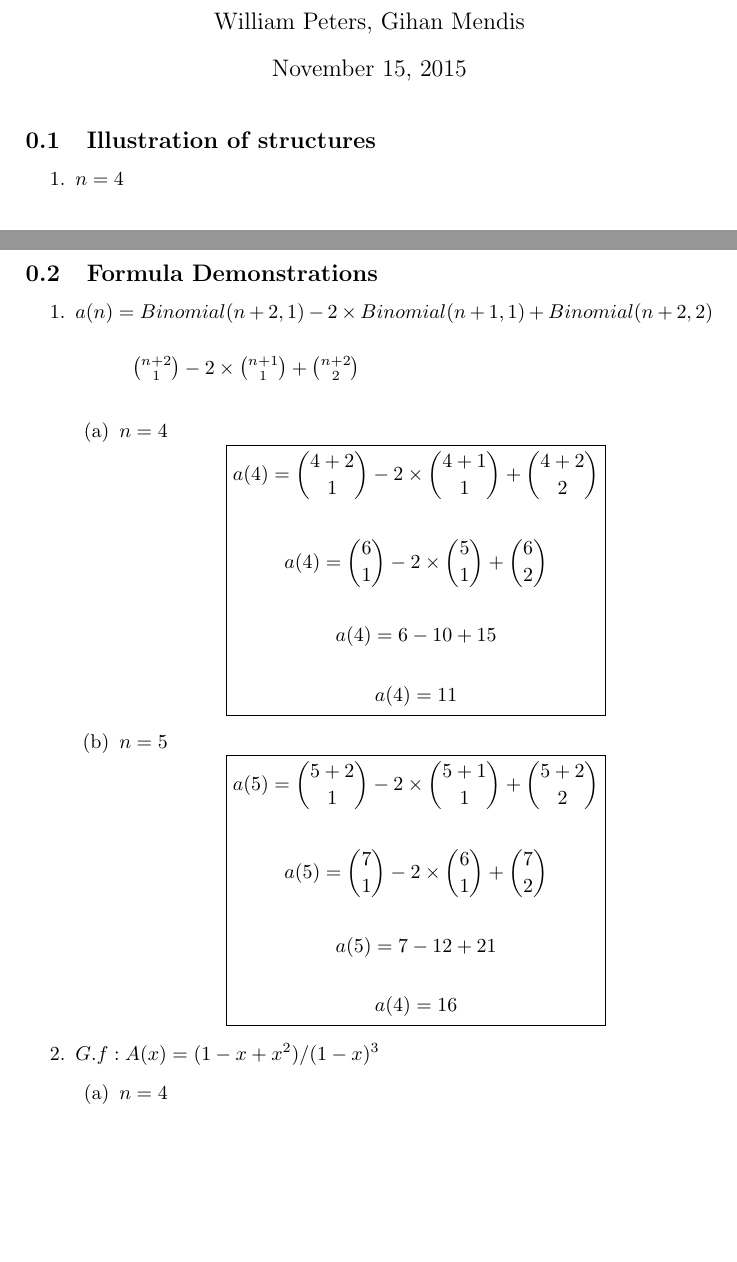
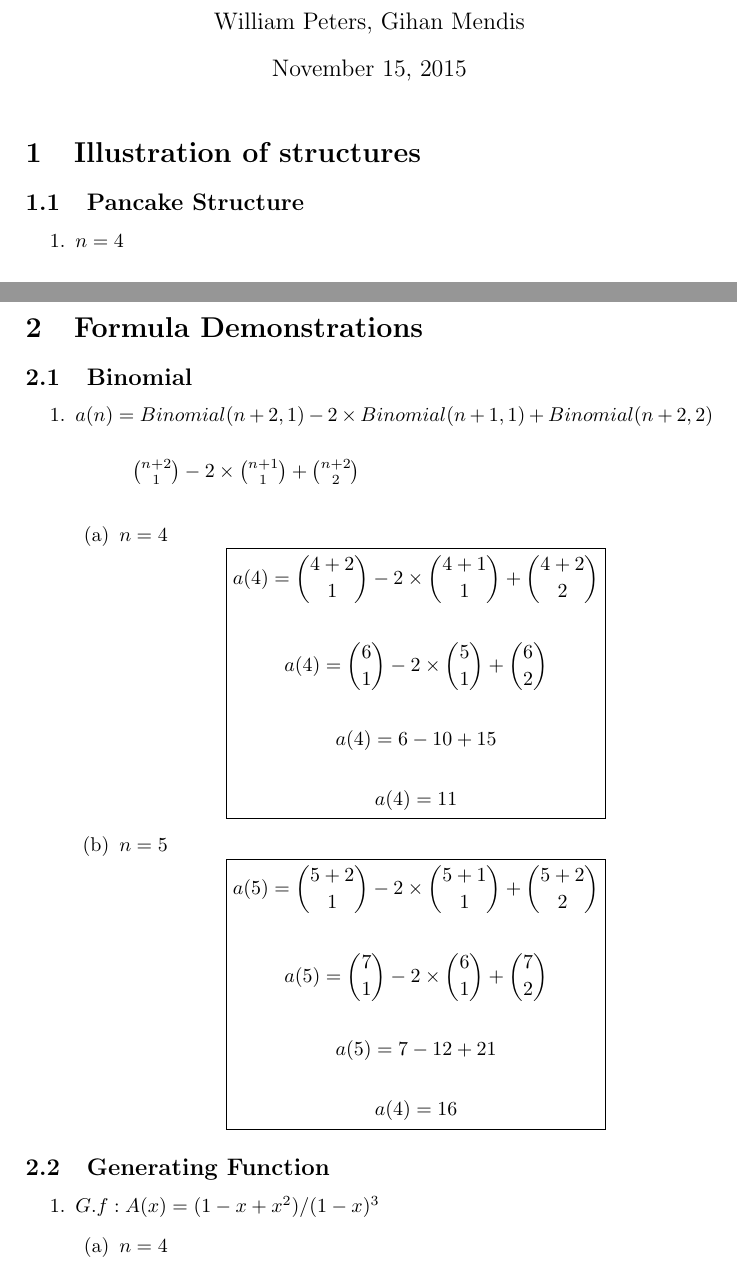
Before and after one commit to Autmtheorem/OEIS-Central-Polygonal-Numbers, a LaTeX document (paper/OEISproject.tex): two parts of pages 1 and 2 of 2, joined at a grey line, cut so that both start at the same text, the shorter picture padded with empty space. Compiled offline with pdfLaTeX.

Commit message:
Reworked latex document into a more formal structure

```diff
--- a/paper/OEISproject.tex
+++ b/paper/OEISproject.tex
@@ -10,3 +10,9 @@
 
 \maketitle
 
+\section{Illustration of structures}
+
+\subsection{Pancake Structure}
+\begin{enumerate}
+  \item $n = 4$\\
+  	\begin{enumerate}
@@ -12,0 +39,56 @@
+\end{enumerate}
+
+\section{Formula Demonstrations}
+\subsection{Binomial}
+\begin{enumerate}
+ \item $a(n) = Binomial(n+2,1)-2\times Binomial(n+1,1)+Binomial(n+2,2)$\\
+
+  \hspace{1cm}${n+2 \choose 1} - 2\times {n+1 \choose 1} + {n+2 \choose 2}$\\
+  \begin{enumerate}
+    \item $n = 4$
+    \[
+     \boxed{
+	  \begin{gathered}
+       	a(4) = {4+2 \choose 1} - 2\times {4+1 \choose 1} + {4+2 \choose 2}\\
+		\\
+       	a(4) = {6 \choose 1} - 2\times {5 \choose 1} + {6 \choose 2} \\
+       	\\
+       	a(4) = 6 - 10 + 15\\
+       	\\
+       	a(4) = 11
+      \end{gathered}
+	  }
+    \]
+    \item $ n = 5$
+    \[
+     \boxed{
+	  \begin{gathered}
+       	a(5) = {5+2 \choose 1} - 2\times {5+1 \choose 1} + {5+2 \choose 2}\\
+		\\
+       	a(5) = {7 \choose 1} - 2\times {6 \choose 1} + {7 \choose 2} \\
+       	\\
+       	a(5) = 7 - 12 + 21\\
+       	\\
+       	a(4) = 16
+      \end{gathered}
+	  }
+    \]
+  \end{enumerate}
+\end{enumerate}
+
+\subsection{Generating Function}
+\begin{enumerate}
+\item $G.f : A(x) = (1-x+x^2)/(1-x)^3$
+  \begin{enumerate}
+    \item $n = 4$
+    \[
+     \boxed{
+	  \begin{gathered}
+%       	a(4) = {4+2 \choose 1} - 2\times {4+1 \choose 1} + {4+2 \choose 2}\\
+%		\\
+%       	a(4) = {6 \choose 1} - 2\times {5 \choose 1} + {6 \choose 2} \\
+%       	\\
+%       	a(4) = 6 - 10 + 15\\
+%       	\\
+%       	a(4) = 11
+      \end{gathered}
@@ -13,5 +121,5 @@
 %This document is an example of BibTeX using in bibliography management. Three items are cited: \textit{The \LaTeX\ Companion} book \cite{latexcompanion}, the Einstein journal paper \cite{einstein}, and the Donald Knuth's website \cite{knuthwebsite}. The \LaTeX\ related items are \cite{latexcompanion,knuthwebsite}.
-\subsection{Illustration of structures }
+\iffalse\subsection{Illustration of structures }
 \begin{enumerate}
   \item $n = 4$\\
 
```
Also changed, not shown: paper/OEISproject.pdf, paper/OEISproject.tex (56 more changed lines).
